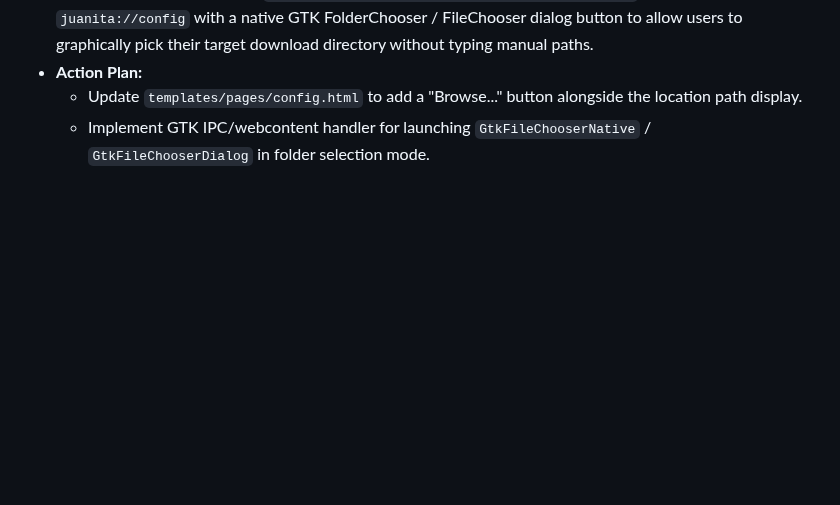
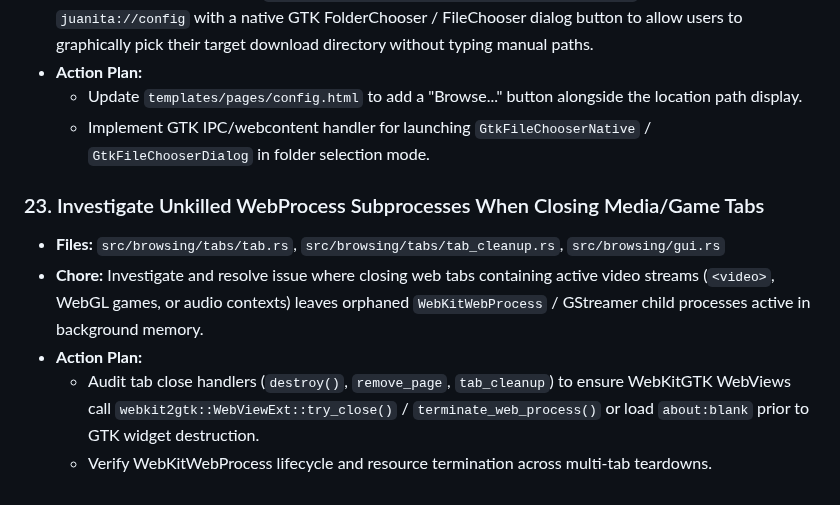
Before and after one commit to TheRandomConsortium/JuanitaBanana, a Markdown page: docs/chore_list.md, the part around the change. Drawn GitHub-style; blank space fills up the shorter version.

Commit message:
feat: document investigation and cleanup plan for orphaned WebProcess subprocesses upon tab closure

```diff
--- a/docs/chore_list.md
+++ b/docs/chore_list.md
@@ -136,3 +136,10 @@ This document maintains the tracking of known technical chores, API deprecations
 - **Action Plan:**
   - Update `templates/pages/config.html` to add a "Browse..." button alongside the location path display.
   - Implement GTK IPC/webcontent handler for launching `GtkFileChooserNative` / `GtkFileChooserDialog` in folder selection mode.
+
+### 23. Investigate Unkilled WebProcess Subprocesses When Closing Media/Game Tabs
+- **Files:** `src/browsing/tabs/tab.rs`, `src/browsing/tabs/tab_cleanup.rs`, `src/browsing/gui.rs`
+- **Chore:** Investigate and resolve issue where closing web tabs containing active video streams (`<video>`, WebGL games, or audio contexts) leaves orphaned `WebKitWebProcess` / GStreamer child processes active in background memory.
+- **Action Plan:**
+  - Audit tab close handlers (`destroy()`, `remove_page`, `tab_cleanup`) to ensure WebKitGTK WebViews call `webkit2gtk::WebViewExt::try_close()` / `terminate_web_process()` or load `about:blank` prior to GTK widget destruction.
+  - Verify WebKitWebProcess lifecycle and resource termination across multi-tab teardowns.
```
